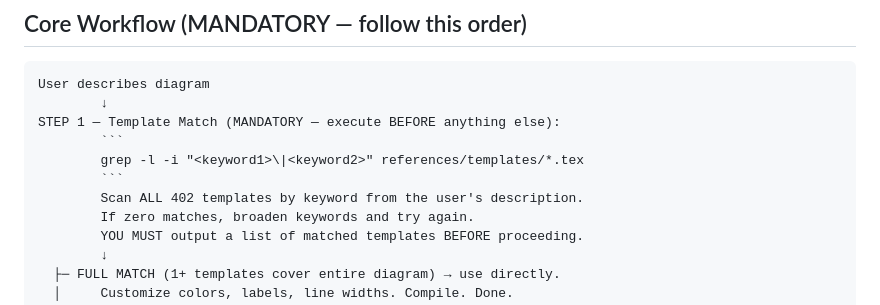
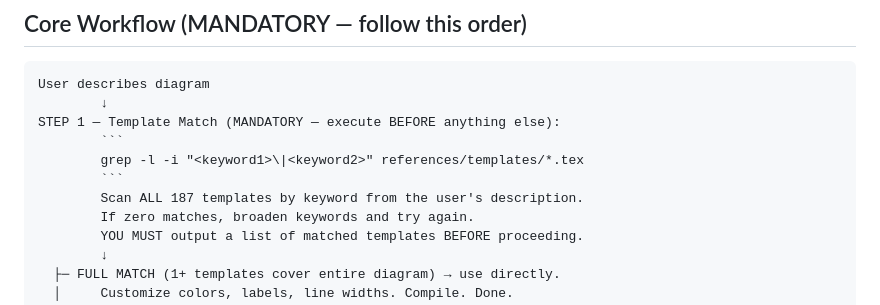
Before and after one commit to haiyichen001/tikz-figure-skill, a Markdown page: SKILL.md, the part around one of its changes. Rendered like a GitHub page.

Commit message:
docs: v3.1.0 — update template count 402→187 after cleanup

````diff
--- a/SKILL.md
+++ b/SKILL.md
@@ -57,7 +57,7 @@ STEP 1 — Template Match (MANDATORY — execute BEFORE anything else):
         ```
         grep -l -i "<keyword1>\|<keyword2>" references/templates/*.tex
         ```
-        Scan ALL 402 templates by keyword from the user's description.
+        Scan ALL 187 templates by keyword from the user's description.
         If zero matches, broaden keywords and try again.
         YOU MUST output a list of matched templates BEFORE proceeding.
         ↓
````
Also changed, not shown: other parts of SKILL.md (+1 -1 lines).
